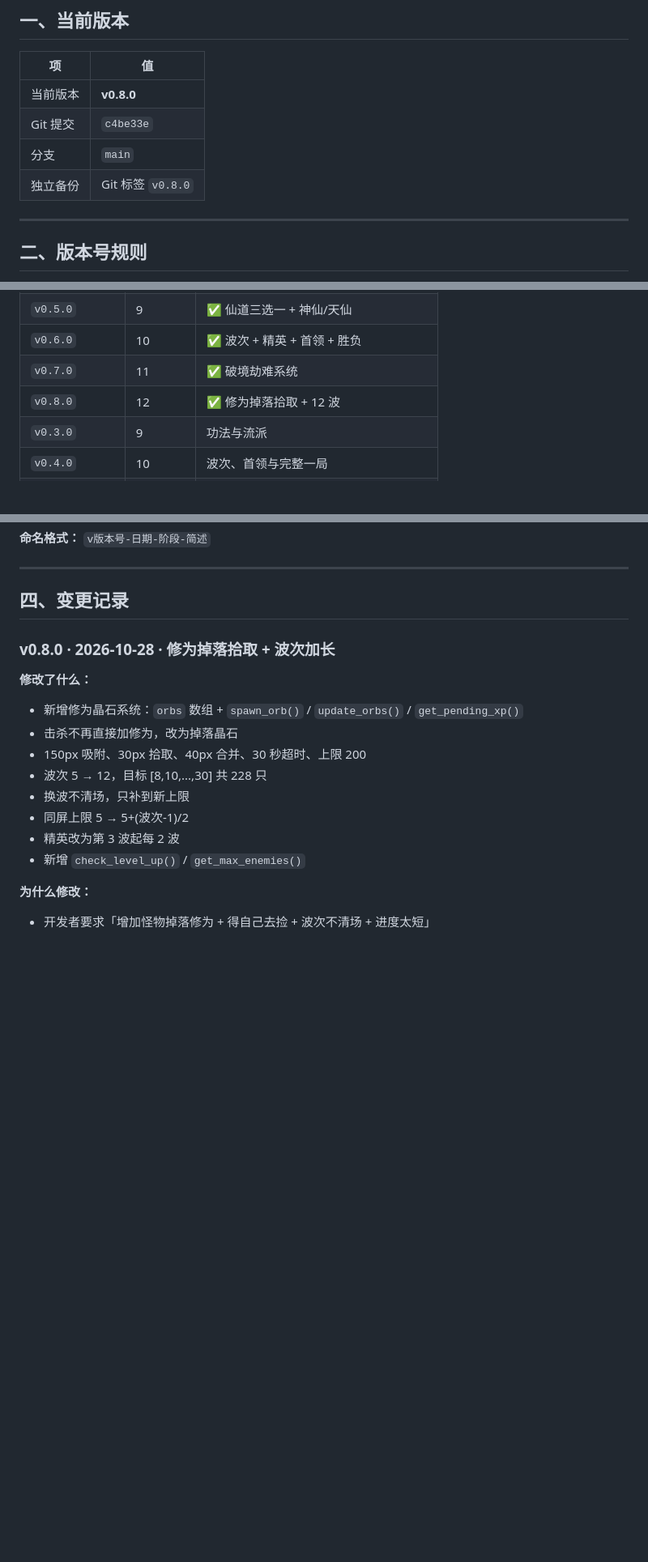
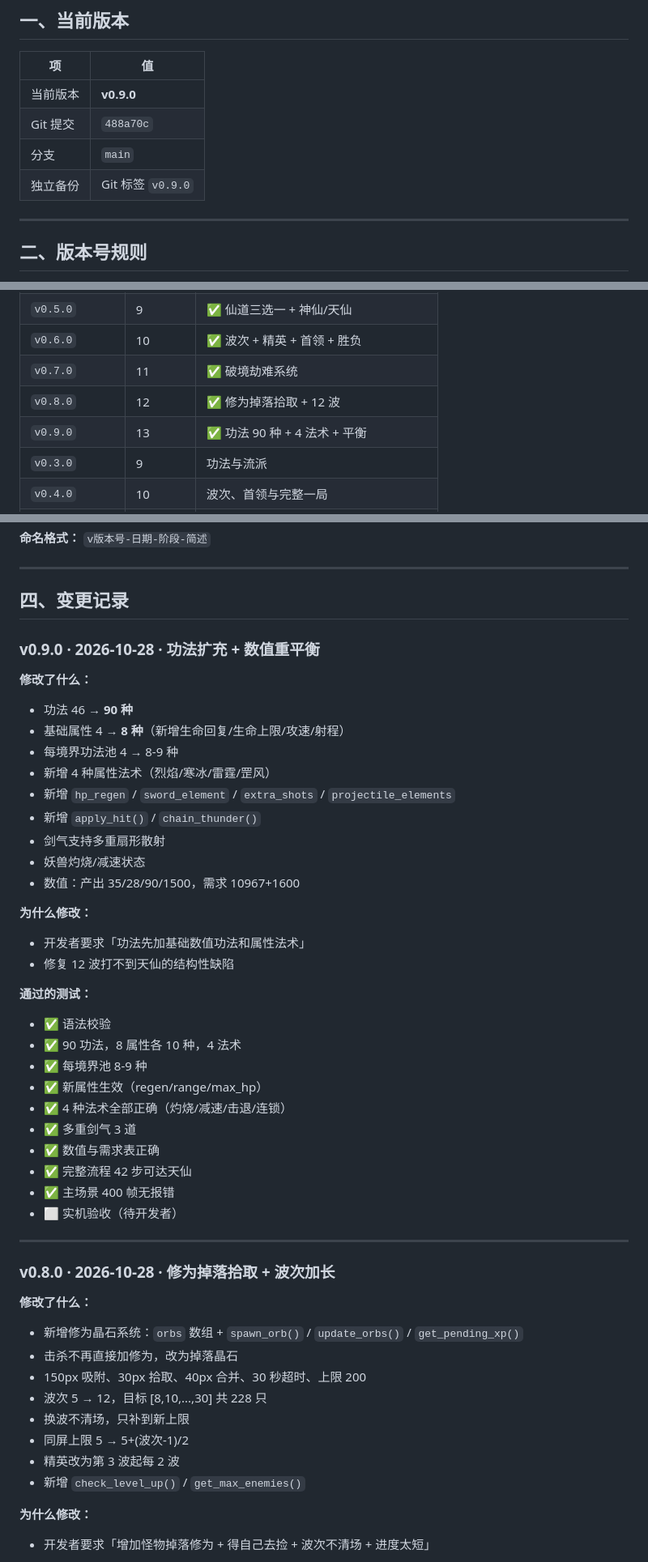
Before and after one commit to AkiFinn3/yinian-cheng-xian, a Markdown page: docs/05-版本与备份.md, 3 parts joined by grey strips. Shown at 81% size. Drawn GitHub-style; blank space fills up the shorter version.

```diff
--- a/docs/05-版本与备份.md
+++ b/docs/05-版本与备份.md
@@ -8,10 +8,10 @@
 
 | 项 | 值 |
 |---|---|
-| 当前版本 | **v0.8.0** |
-| Git 提交 | `c4be33e` |
+| 当前版本 | **v0.9.0** |
+| Git 提交 | `488a70c` |
 | 分支 | `main` |
-| 独立备份 | Git 标签 `v0.8.0` |
+| 独立备份 | Git 标签 `v0.9.0` |
 
 ---
 
@@ -40,6 +40,7 @@
 | `v0.6.0` | 10 | ✅ 波次 + 精英 + 首领 + 胜负 |
 | `v0.7.0` | 11 | ✅ 破境劫难系统 |
 | `v0.8.0` | 12 | ✅ 修为掉落拾取 + 12 波 |
+| `v0.9.0` | 13 | ✅ 功法 90 种 + 4 法术 + 平衡 |
 | `v0.3.0` | 9 | 功法与流派 |
 | `v0.4.0` | 10 | 波次、首领与完整一局 |
 | `v0.5.0` | 11 | 菜单、存档和正式资源 |
@@ -85,6 +86,37 @@ cp -R yinian-cheng-xian "备份/v0.2.0-$(date +%Y%m%d)-阶段8-三种妖兽"
 ---
 
 ## 四、变更记录
+
+### v0.9.0 · 2026-10-28 · 功法扩充 + 数值重平衡
+
+**修改了什么：**
+- 功法 46 → **90 种**
+- 基础属性 4 → **8 种**（新增生命回复/生命上限/攻速/射程）
+- 每境界功法池 4 → 8-9 种
+- 新增 4 种属性法术（烈焰/寒冰/雷霆/罡风）
+- 新增 `hp_regen` / `sword_element` / `extra_shots` / `projectile_elements`
+- 新增 `apply_hit()` / `chain_thunder()`
+- 剑气支持多重扇形散射
+- 妖兽灼烧/减速状态
+- 数值：产出 35/28/90/1500，需求 10967+1600
+
+**为什么修改：**
+- 开发者要求「功法先加基础数值功法和属性法术」
+- 修复 12 波打不到天仙的结构性缺陷
+
+**通过的测试：**
+- ✅ 语法校验
+- ✅ 90 功法，8 属性各 10 种，4 法术
+- ✅ 每境界池 8-9 种
+- ✅ 新属性生效（regen/range/max_hp）
+- ✅ 4 种法术全部正确（灼烧/减速/击退/连锁）
+- ✅ 多重剑气 3 道
+- ✅ 数值与需求表正确
+- ✅ 完整流程 42 步可达天仙
+- ✅ 主场景 400 帧无报错
+- ⬜ 实机验收（待开发者）
+
+---
 
 ### v0.8.0 · 2026-10-28 · 修为掉落拾取 + 波次加长
 
```
Also changed, not shown: AGENTS.md (+10 -9 lines), docs/01-当前状态.md (+6 -6 lines).
